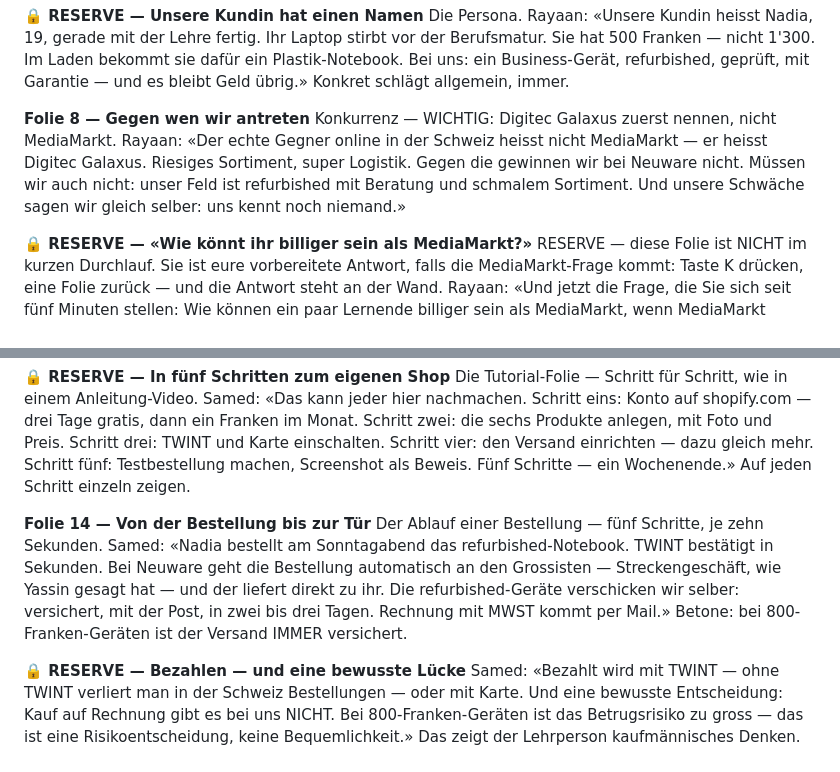
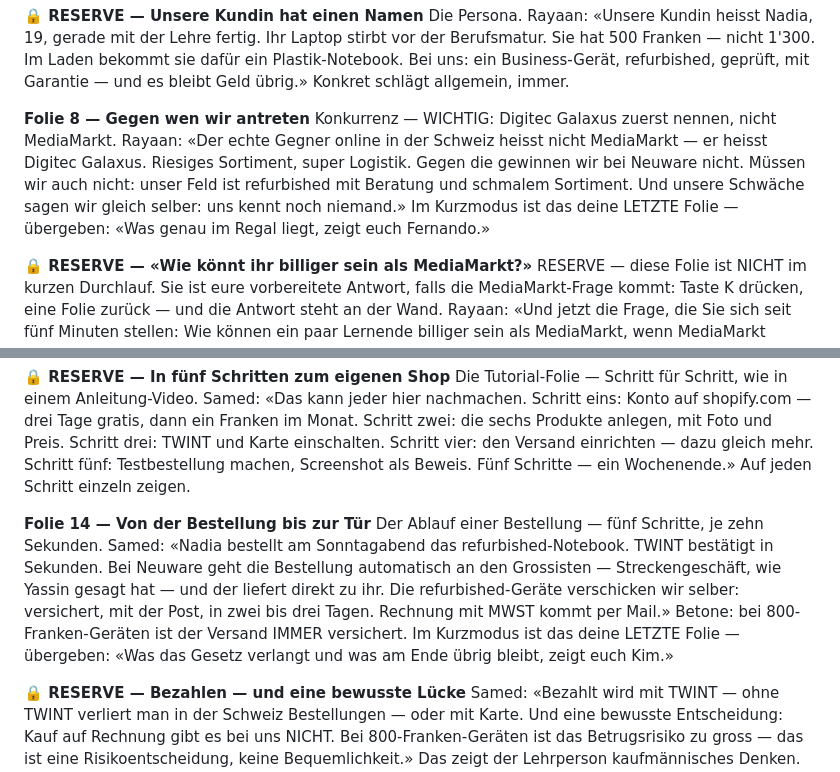
Before and after one commit to yassinfennir/yassinfennir, a Markdown page: presentation/Redeskript-Fairtech.md, 2 parts joined by grey strips. Drawn GitHub-style.

```diff
--- a/presentation/Redeskript-Fairtech.md
+++ b/presentation/Redeskript-Fairtech.md
@@ -47,7 +47,7 @@ UNSERE BESTE FOLIE — aber nur, wenn ihr es wirklich macht: vergleicht die Prei
 Die Persona. Rayaan: «Unsere Kundin heisst Nadia, 19, gerade mit der Lehre fertig. Ihr Laptop stirbt vor der Berufsmatur. Sie hat 500 Franken — nicht 1'300. Im Laden bekommt sie dafür ein Plastik-Notebook. Bei uns: ein Business-Gerät, refurbished, geprüft, mit Garantie — und es bleibt Geld übrig.» Konkret schlägt allgemein, immer.
 
 **Folie 8 — Gegen wen wir antreten**
-Konkurrenz — WICHTIG: Digitec Galaxus zuerst nennen, nicht MediaMarkt. Rayaan: «Der echte Gegner online in der Schweiz heisst nicht MediaMarkt — er heisst Digitec Galaxus. Riesiges Sortiment, super Logistik. Gegen die gewinnen wir bei Neuware nicht. Müssen wir auch nicht: unser Feld ist refurbished mit Beratung und schmalem Sortiment. Und unsere Schwäche sagen wir gleich selber: uns kennt noch niemand.»
+Konkurrenz — WICHTIG: Digitec Galaxus zuerst nennen, nicht MediaMarkt. Rayaan: «Der echte Gegner online in der Schweiz heisst nicht MediaMarkt — er heisst Digitec Galaxus. Riesiges Sortiment, super Logistik. Gegen die gewinnen wir bei Neuware nicht. Müssen wir auch nicht: unser Feld ist refurbished mit Beratung und schmalem Sortiment. Und unsere Schwäche sagen wir gleich selber: uns kennt noch niemand.» Im Kurzmodus ist das deine LETZTE Folie — übergeben: «Was genau im Regal liegt, zeigt euch Fernando.»
 
 **🔒 RESERVE — «Wie könnt ihr billiger sein als MediaMarkt?»**
 RESERVE — diese Folie ist NICHT im kurzen Durchlauf. Sie ist eure vorbereitete Antwort, falls die MediaMarkt-Frage kommt: Taste K drücken, eine Folie zurück — und die Antwort steht an der Wand. Rayaan: «Und jetzt die Frage, die Sie sich seit fünf Minuten stellen: Wie können ein paar Lernende billiger sein als MediaMarkt, wenn MediaMarkt hunderttausend Geräte einkauft und wir zehn? Ehrliche Antwort: beim Einkauf können wir es nicht. Unser Vorteil liegt woanders — erstens: keine Läden, keine Miete, kein Verkaufspersonal. Zweitens: sechs Produkte, kein totes Lager. Drittens: refurbished, wo nicht der Einkauf entscheidet, sondern Prüfung und Vertrauen.» Pause. «Beim Einkauf verlieren wir. Bei der Struktur gewinnen wir.» Dann übergeben: «Was genau im Regal liegt, zeigt euch Fernando.»
@@ -80,7 +80,7 @@ Samed, dein Text: «Warum Shopify? Erstens: die Zahlung ist gelöst — TWINT un
 Die Tutorial-Folie — Schritt für Schritt, wie in einem Anleitung-Video. Samed: «Das kann jeder hier nachmachen. Schritt eins: Konto auf shopify.com — drei Tage gratis, dann ein Franken im Monat. Schritt zwei: die sechs Produkte anlegen, mit Foto und Preis. Schritt drei: TWINT und Karte einschalten. Schritt vier: den Versand einrichten — dazu gleich mehr. Schritt fünf: Testbestellung machen, Screenshot als Beweis. Fünf Schritte — ein Wochenende.» Auf jeden Schritt einzeln zeigen.
 
 **Folie 14 — Von der Bestellung bis zur Tür**
-Der Ablauf einer Bestellung — fünf Schritte, je zehn Sekunden. Samed: «Nadia bestellt am Sonntagabend das refurbished-Notebook. TWINT bestätigt in Sekunden. Bei Neuware geht die Bestellung automatisch an den Grossisten — Streckengeschäft, wie Yassin gesagt hat — und der liefert direkt zu ihr. Die refurbished-Geräte verschicken wir selber: versichert, mit der Post, in zwei bis drei Tagen. Rechnung mit MWST kommt per Mail.» Betone: bei 800-Franken-Geräten ist der Versand IMMER versichert.
+Der Ablauf einer Bestellung — fünf Schritte, je zehn Sekunden. Samed: «Nadia bestellt am Sonntagabend das refurbished-Notebook. TWINT bestätigt in Sekunden. Bei Neuware geht die Bestellung automatisch an den Grossisten — Streckengeschäft, wie Yassin gesagt hat — und der liefert direkt zu ihr. Die refurbished-Geräte verschicken wir selber: versichert, mit der Post, in zwei bis drei Tagen. Rechnung mit MWST kommt per Mail.» Betone: bei 800-Franken-Geräten ist der Versand IMMER versichert. Im Kurzmodus ist das deine LETZTE Folie — übergeben: «Was das Gesetz verlangt und was am Ende übrig bleibt, zeigt euch Kim.»
 
 **🔒 RESERVE — Bezahlen — und eine bewusste Lücke**
 Samed: «Bezahlt wird mit TWINT — ohne TWINT verliert man in der Schweiz Bestellungen — oder mit Karte. Und eine bewusste Entscheidung: Kauf auf Rechnung gibt es bei uns NICHT. Bei 800-Franken-Geräten ist das Betrugsrisiko zu gross — das ist eine Risikoentscheidung, keine Bequemlichkeit.» Das zeigt der Lehrperson kaufmännisches Denken. Dann übergeben: «Was das Gesetz von uns verlangt und was am Ende übrig bleibt, zeigt euch Kim.»
```
Also changed, not shown: other parts of presentation/Redeskript-Fairtech.md (+8 -9 lines).
